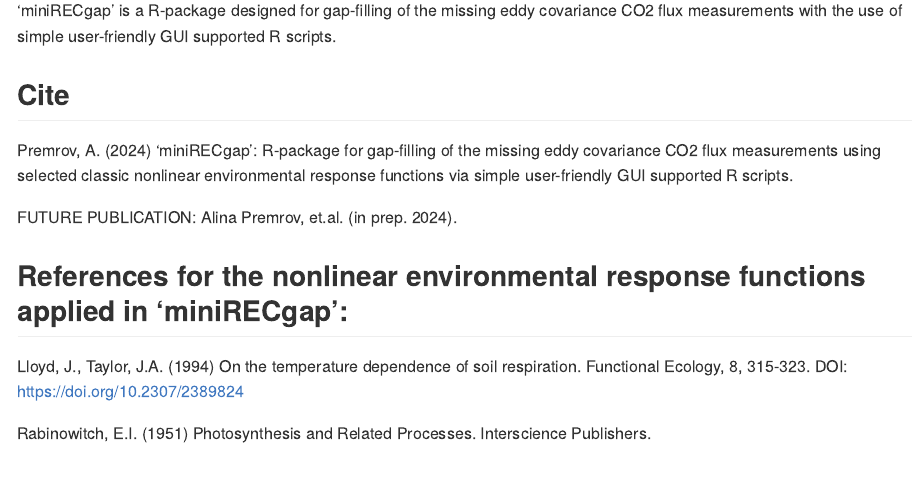
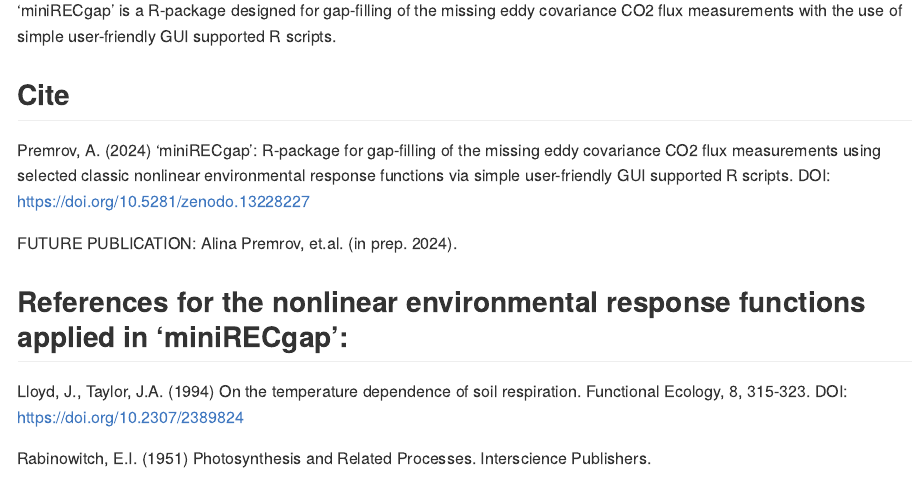
Before and after one commit to APremrov/miniRECgap, an R Markdown document (README.Rmd): the page in a window 1100 px wide, from 110 px down. Rendered offline with R 4.5, knitr and Pandoc, with nearby package versions; badge pictures from the web are left out.

Commit message:
Update README.Rmd
Included 'miniRECgap' DOI  also after introduction.

```diff
--- a/README.Rmd
+++ b/README.Rmd
@@ -20,13 +20,13 @@ knitr::opts_chunk$set(
 'miniRECgap' is a R-package designed for gap-filling of the missing eddy
 covariance CO2 flux measurements with the use of simple user-friendly GUI
 supported R scripts.
-
+[![DOI](https://zenodo.org/badge/DOI/10.5281/zenodo.13228227.svg)](https://doi.org/10.5281/zenodo.13228227)
 
 ## Cite
 Premrov, A. (2024) 'miniRECgap': R-package for gap-filling of the missing
 eddy covariance CO2 flux measurements using selected classic nonlinear
 environmental response functions via simple user-friendly GUI supported R
-scripts. [![DOI](https://zenodo.org/badge/DOI/10.5281/zenodo.13228227.svg)](https://doi.org/10.5281/zenodo.13228227)
+scripts. DOI: https://doi.org/10.5281/zenodo.13228227
 
 FUTURE PUBLICATION: Alina Premrov, et.al. (in prep. 2024).
 
```
